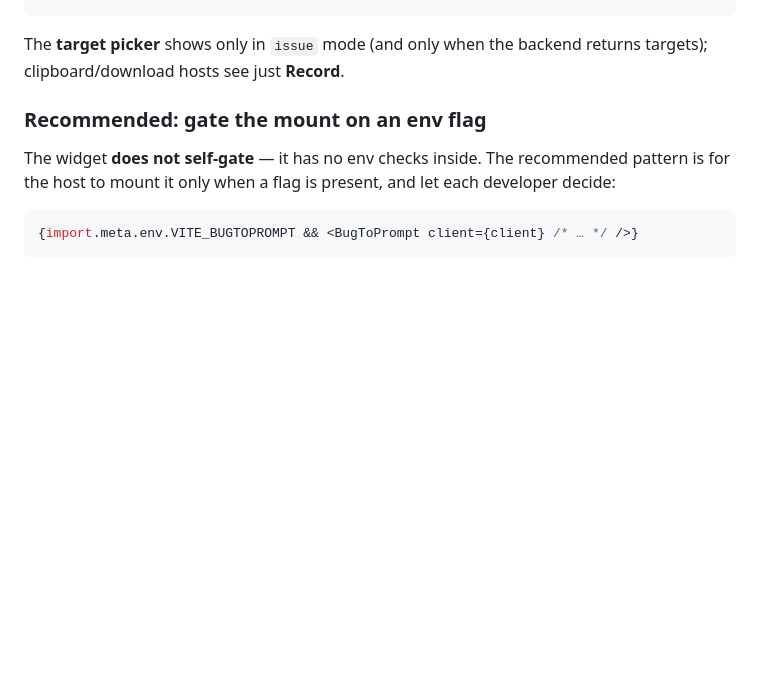
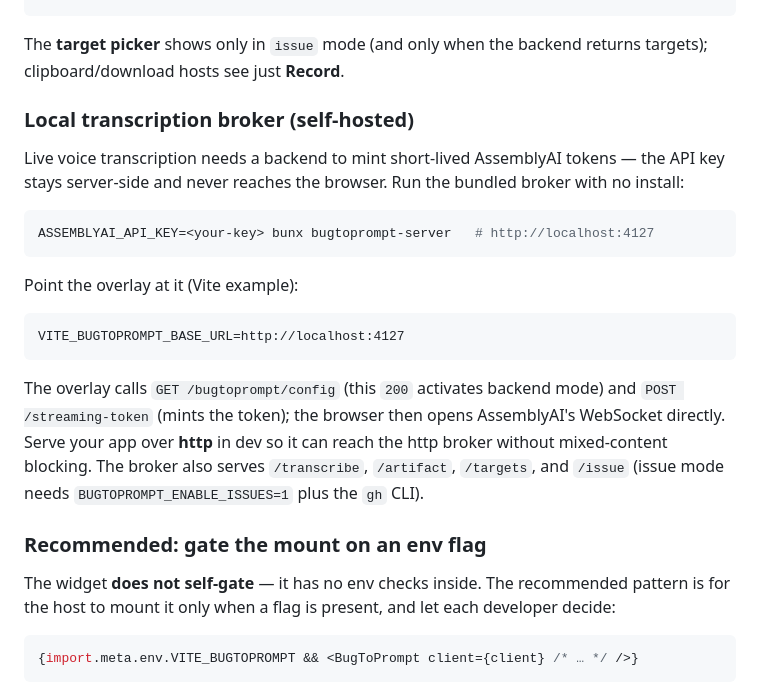
Before and after one commit to aryrabelo/bugtoprompt, a Markdown page: README.md, the part around the change. GitHub-like rendering; blank space fills up the shorter version.

Commit message:
docs: document bugtoprompt-server broker + overlay base URL

````diff
--- a/README.md
+++ b/README.md
@@ -71,6 +71,29 @@ import { createFetchClient } from "bugtoprompt/client";
 
 The **target picker** shows only in `issue` mode (and only when
 the backend returns targets); clipboard/download hosts see just **Record**.
+
+### Local transcription broker (self-hosted)
+
+Live voice transcription needs a backend to mint short-lived AssemblyAI tokens —
+the API key stays server-side and never reaches the browser. Run the bundled
+broker with no install:
+
+```bash
+ASSEMBLYAI_API_KEY=<your-key> bunx bugtoprompt-server   # http://localhost:4127
+```
+
+Point the overlay at it (Vite example):
+
+```
+VITE_BUGTOPROMPT_BASE_URL=http://localhost:4127
+```
+
+The overlay calls `GET /bugtoprompt/config` (this `200` activates backend mode)
+and `POST /streaming-token` (mints the token); the browser then opens AssemblyAI's
+WebSocket directly. Serve your app over **http** in dev so it can reach the http
+broker without mixed-content blocking. The broker also serves `/transcribe`,
+`/artifact`, `/targets`, and `/issue` (issue mode needs `BUGTOPROMPT_ENABLE_ISSUES=1`
+plus the `gh` CLI).
 
 ### Recommended: gate the mount on an env flag
 
````
Also changed, not shown: server/README.md (added, +52 -0 lines).
